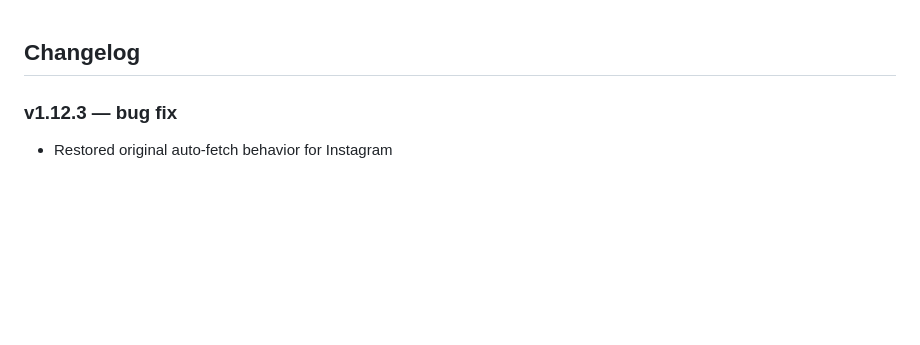
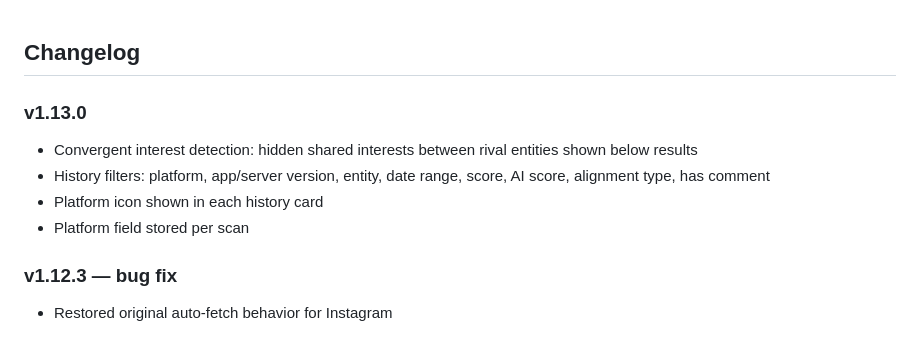
Before and after one commit to haimglikman/whos-behind-that, a Markdown page: README.md, the part around the change. GitHub-like rendering; blank space fills up the shorter version.

```diff
--- a/README.md
+++ b/README.md
@@ -1,4 +1,10 @@
 ## Changelog
+
+### v1.13.0
+- Convergent interest detection: hidden shared interests between rival entities shown below results
+- History filters: platform, app/server version, entity, date range, score, AI score, alignment type, has comment
+- Platform icon shown in each history card
+- Platform field stored per scan
 
 ### v1.12.3 — bug fix
 - Restored original auto-fetch behavior for Instagram
```
